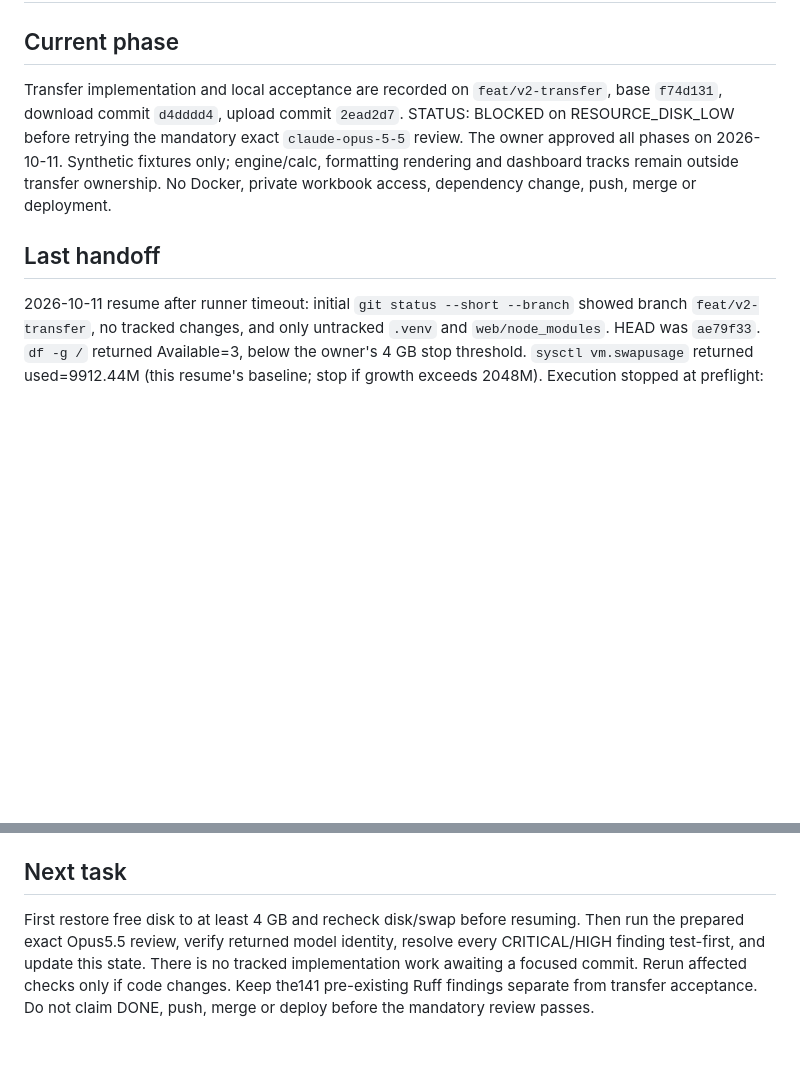
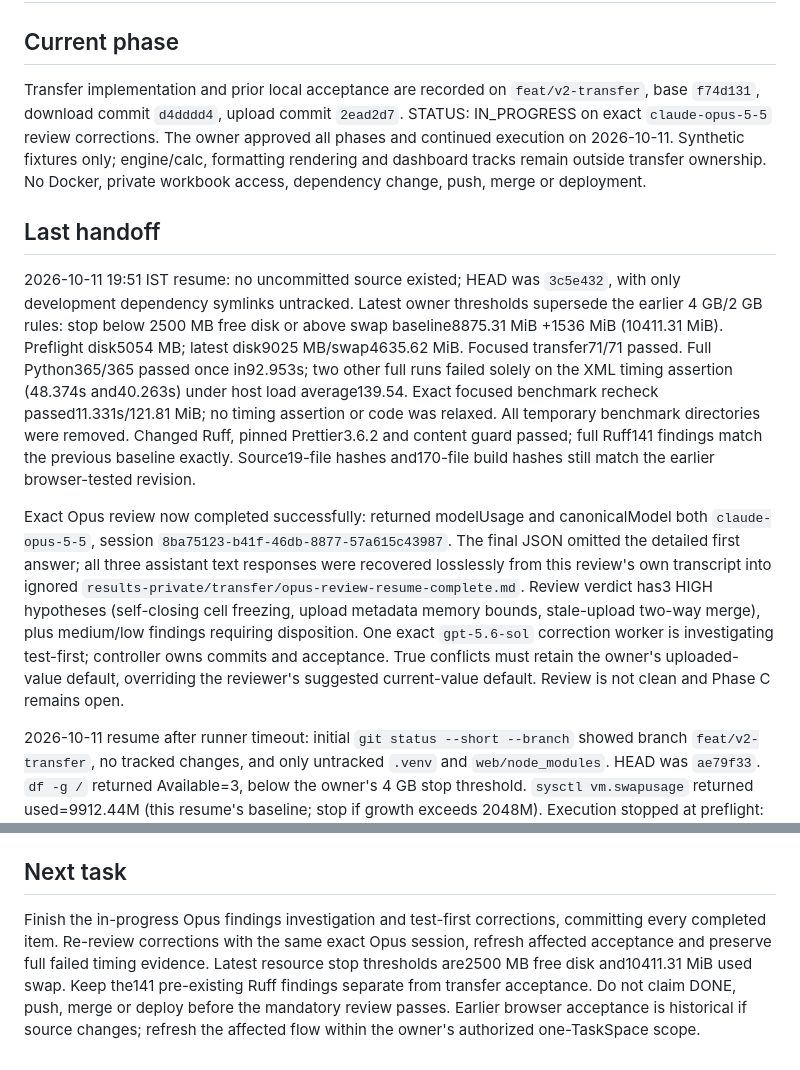
Before and after one commit to GopalGB/price-planning, a Markdown page: .planning/STATE.md, 2 parts joined by grey strips. Rendered like a GitHub page; blank space fills up the shorter version.

Commit message:
docs(transfer): checkpoint exact review findings and resume checks

```diff
--- a/.planning/STATE.md
+++ b/.planning/STATE.md
@@ -1,9 +1,13 @@
 # STATE
 
 ## Current phase
-Transfer implementation and local acceptance are recorded on `feat/v2-transfer`, base `f74d131`, download commit `d4dddd4`, upload commit `2ead2d7`. STATUS: BLOCKED on RESOURCE_DISK_LOW before retrying the mandatory exact `claude-opus-5-5` review. The owner approved all phases on 2026-10-11. Synthetic fixtures only; engine/calc, formatting rendering and dashboard tracks remain outside transfer ownership. No Docker, private workbook access, dependency change, push, merge or deployment.
+Transfer implementation and prior local acceptance are recorded on `feat/v2-transfer`, base `f74d131`, download commit `d4dddd4`, upload commit `2ead2d7`. STATUS: IN_PROGRESS on exact `claude-opus-5-5` review corrections. The owner approved all phases and continued execution on 2026-10-11. Synthetic fixtures only; engine/calc, formatting rendering and dashboard tracks remain outside transfer ownership. No Docker, private workbook access, dependency change, push, merge or deployment.
 
 ## Last handoff
+
+2026-10-11 19:51 IST resume: no uncommitted source existed; HEAD was `3c5e432`, with only development dependency symlinks untracked. Latest owner thresholds supersede the earlier 4 GB/2 GB rules: stop below 2500 MB free disk or above swap baseline8875.31 MiB +1536 MiB (10411.31 MiB). Preflight disk5054 MB; latest disk9025 MB/swap4635.62 MiB. Focused transfer71/71 passed. Full Python365/365 passed once in92.953s; two other full runs failed solely on the XML timing assertion (48.374s and40.263s) under host load average139.54. Exact focused benchmark recheck passed11.331s/121.81 MiB; no timing assertion or code was relaxed. All temporary benchmark directories were removed. Changed Ruff, pinned Prettier3.6.2 and content guard passed; full Ruff141 findings match the previous baseline exactly. Source19-file hashes and170-file build hashes still match the earlier browser-tested revision.
+
+Exact Opus review now completed successfully: returned modelUsage and canonicalModel both `claude-opus-5-5`, session `8ba75123-b41f-46db-8877-57a615c43987`. The final JSON omitted the detailed first answer; all three assistant text responses were recovered losslessly from this review's own transcript into ignored `results-private/transfer/opus-review-resume-complete.md`. Review verdict has3 HIGH hypotheses (self-closing cell freezing, upload metadata memory bounds, stale-upload two-way merge), plus medium/low findings requiring disposition. One exact `gpt-5.6-sol` correction worker is investigating test-first; controller owns commits and acceptance. True conflicts must retain the owner's uploaded-value default, overriding the reviewer's suggested current-value default. Review is not clean and Phase C remains open.
 
 2026-10-11 resume after runner timeout: initial `git status --short --branch` showed branch `feat/v2-transfer`, no tracked changes, and only untracked `.venv` and `web/node_modules`. HEAD was `ae79f33`. `df -g /` returned Available=3, below the owner's 4 GB stop threshold. `sysctl vm.swapusage` returned used=9912.44M (this resume's baseline; stop if growth exceeds 2048M). Execution stopped at preflight: no tests, builds, browser, routed worker or Claude review was started, and no files were deleted. Previous acceptance below is historical, not rerun evidence. The prior quota error has not been retried, so quota availability remains unverified.
 2026-10-11, transfer controller. Approved phases and acceptance: `.planning/excel-grid/tracks/transfer.md`. Complete recovery evidence: ignored `results-private/transfer/`. Exact Luna and Terra executors exited before exact `gpt-5.6-sol` xhigh implementation and independent review. Separate local conventional feature commits include matching frontend bundles. Internal execution prompts are archived in ignored `handoff-prompts/`.
@@ -19,4 +23,4 @@ Real-server browser acceptance passed on synthetic port63630: all3 sheets includ
 Named blocker: CLAUDE_REVIEW_QUOTA. Exact claude-opus-5-5 returned a weekly-limit error reporting reset7:30pm Asia/Calcutta, with empty modelUsage. There is no returned identity or code-review receipt. No substitute and no unchanged retry before reset. Review input and exact retry instructions are prepared under ignored `results-private/transfer/`.
 
 ## Next task
-First restore free disk to at least 4 GB and recheck disk/swap before resuming. Then run the prepared exact Opus5.5 review, verify returned model identity, resolve every CRITICAL/HIGH finding test-first, and update this state. There is no tracked implementation work awaiting a focused commit. Rerun affected checks only if code changes. Keep the141 pre-existing Ruff findings separate from transfer acceptance. Do not claim DONE, push, merge or deploy before the mandatory review passes.
+Finish the in-progress Opus findings investigation and test-first corrections, committing every completed item. Re-review corrections with the same exact Opus session, refresh affected acceptance and preserve full failed timing evidence. Latest resource stop thresholds are2500 MB free disk and10411.31 MiB used swap. Keep the141 pre-existing Ruff findings separate from transfer acceptance. Do not claim DONE, push, merge or deploy before the mandatory review passes. Earlier browser acceptance is historical if source changes; refresh the affected flow within the owner's authorized one-TaskSpace scope.
```
Also changed, not shown: 1 other file.
